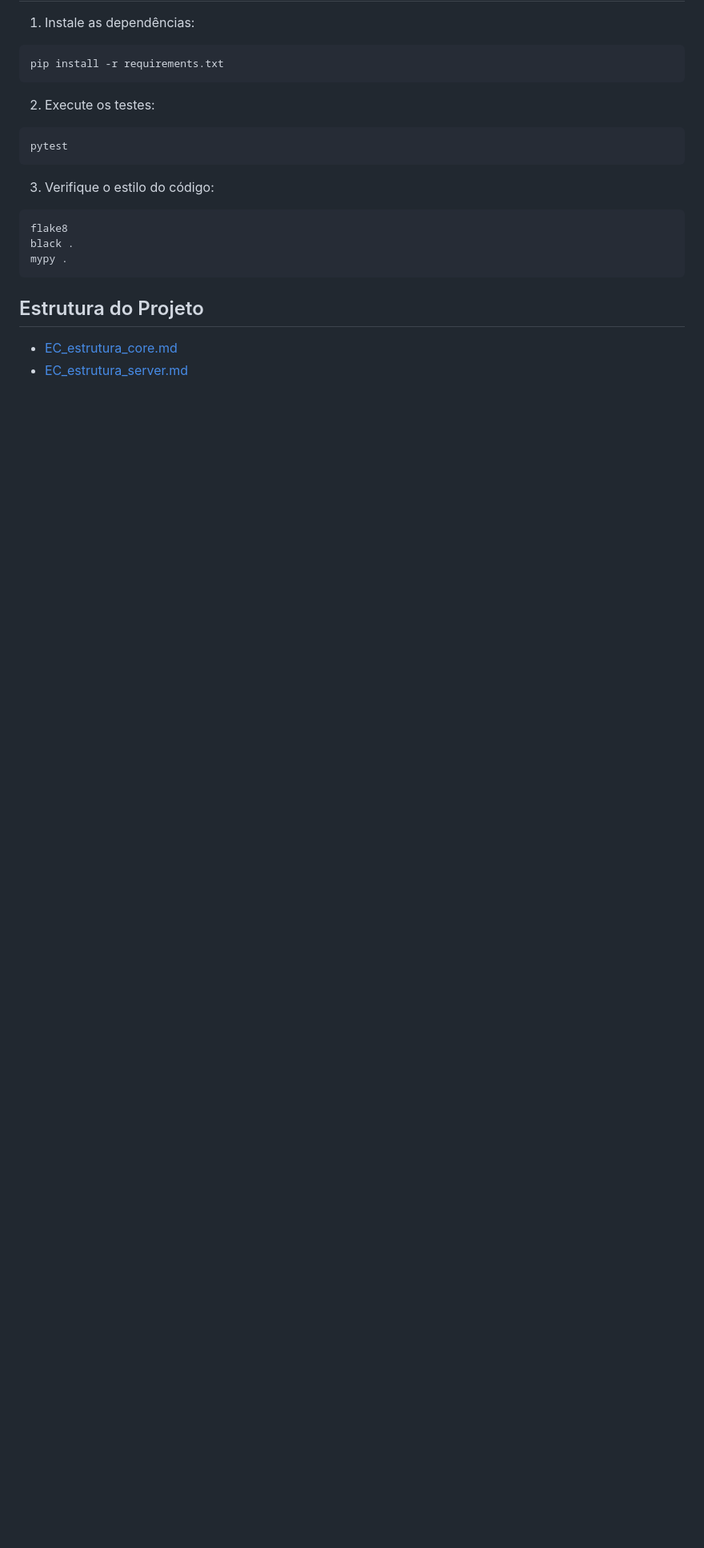
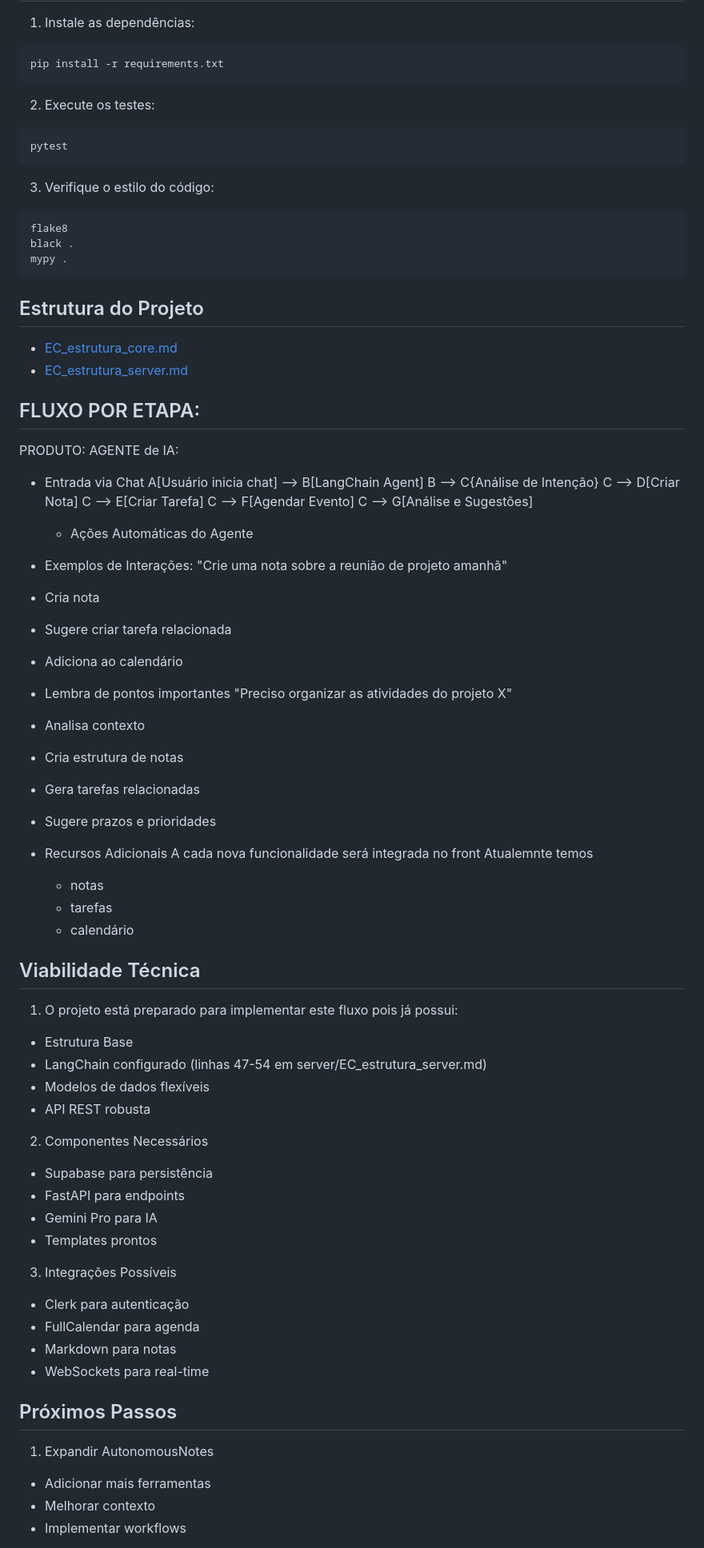
Before and after one commit to diegofornalha/keepAI, a Markdown page: README.md, the part around one of its changes. Shown at 80% size. Drawn GitHub-style; blank space fills up the shorter version.

```diff
--- a/README.md
+++ b/README.md
@@ -141,3 +141,67 @@ mypy .
 - [EC_estrutura_core.md](00_core/EC_estrutura_core.md)
 - [EC_estrutura_server.md](server/EC_estrutura_server.md)
 
+## FLUXO POR ETAPA:
+
+PRODUTO: AGENTE de IA:
+
+- Entrada via Chat
+  A[Usuário inicia chat] --> B[LangChain Agent]
+  B --> C{Análise de Intenção}
+  C --> D[Criar Nota]
+  C --> E[Criar Tarefa]
+  C --> F[Agendar Evento]
+  C --> G[Análise e Sugestões]
+
+  - Ações Automáticas do Agente
+
+- Exemplos de Interações:
+  "Crie uma nota sobre a reunião de projeto amanhã"
+- Cria nota
+- Sugere criar tarefa relacionada
+- Adiciona ao calendário
+- Lembra de pontos importantes
+  "Preciso organizar as atividades do projeto X"
+- Analisa contexto
+- Cria estrutura de notas
+- Gera tarefas relacionadas
+- Sugere prazos e prioridades
+
+- Recursos Adicionais
+  A cada nova funcionalidade será integrada no front
+  Atualemnte temos
+  - notas
+  - tarefas
+  - calendário
+
+## Viabilidade Técnica
+
+1. O projeto está preparado para implementar este fluxo pois já possui:
+
+- Estrutura Base
+- LangChain configurado (linhas 47-54 em server/EC_estrutura_server.md)
+- Modelos de dados flexíveis
+- API REST robusta
+
+2. Componentes Necessários
+
+- Supabase para persistência
+- FastAPI para endpoints
+- Gemini Pro para IA
+- Templates prontos
+
+3. Integrações Possíveis
+
+- Clerk para autenticação
+- FullCalendar para agenda
+- Markdown para notas
+- WebSockets para real-time
+
+## Próximos Passos
+
+1. Expandir AutonomousNotes
+
+- Adicionar mais ferramentas
+- Melhorar contexto
+- Implementar workflows
+
```
Also changed, not shown: other parts of README.md (+12 -0 lines).
